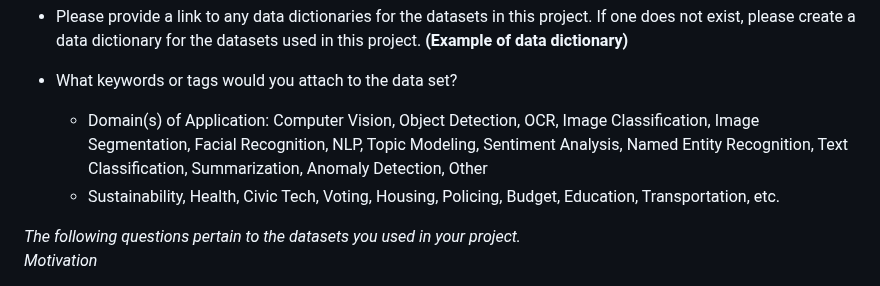
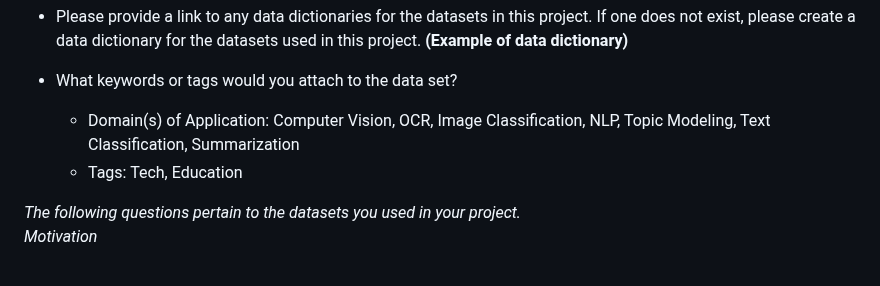
Before and after one commit to BU-Spark/ml-bu-autograder, a Markdown page: dataset-documentation/DATASETDOC.md, the part around the change. Rendered like a GitHub page.

Commit message:
dataset doc
Signed-off-by: aseef <contact@aseef.dev>

```diff
--- a/dataset-documentation/DATASETDOC.md
+++ b/dataset-documentation/DATASETDOC.md
@@ -6,8 +6,8 @@ https://drive.google.com/drive/u/1/folders/1m8UJIyY62FGBK7n7ZNMAlvGPI_hzceny
 * Please provide a link to any data dictionaries for the datasets in this project. If one does not exist, please create a data dictionary for the datasets used in this project. **(Example of data dictionary)**
 
 * What keywords or tags would you attach to the data set?
-  * Domain(s) of Application: Computer Vision, Object Detection, OCR, Image Classification, Image Segmentation, Facial Recognition, NLP, Topic Modeling, Sentiment Analysis, Named Entity Recognition, Text Classification, Summarization, Anomaly Detection, Other
-  * Sustainability, Health, Civic Tech, Voting, Housing, Policing, Budget, Education, Transportation, etc.
+  * Domain(s) of Application: Computer Vision, OCR, Image Classification, NLP, Topic Modeling, Text Classification, Summarization
+  * Tags: Tech, Education
 
 *The following questions pertain to the datasets you used in your project.*
 *Motivation*
```
